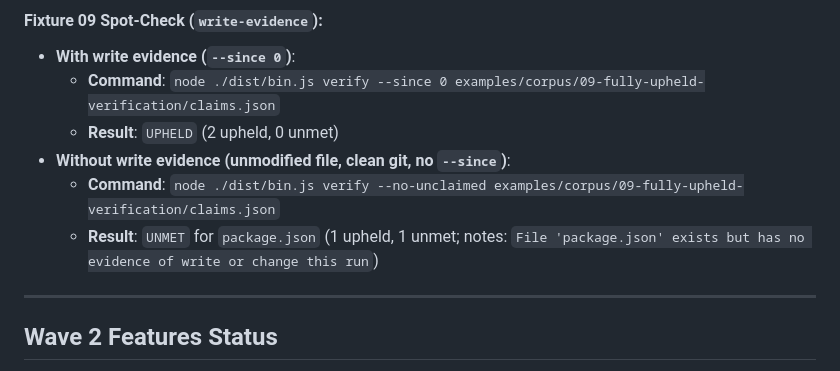
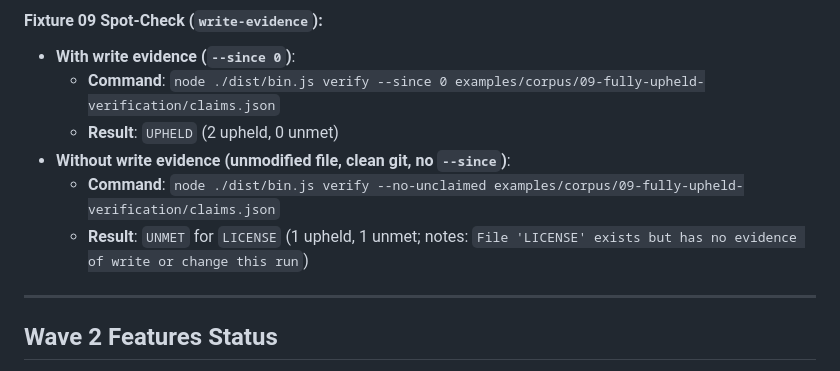
Before and after one commit to chuofringer/upheld, a Markdown page: docs/USE_CASES.md, the part around the change. Rendered like a GitHub page.

Commit message:
docs: align Fixture 09 use-case log with LICENSE claim path
Co-authored-by: Vibe Mapper <chuofringer@users.noreply.github.com>

```diff
--- a/docs/USE_CASES.md
+++ b/docs/USE_CASES.md
@@ -238,7 +238,7 @@ Notes & Mismatches:
   - **Result**: `UPHELD` (2 upheld, 0 unmet)
 - **Without write evidence (unmodified file, clean git, no `--since`)**:
   - **Command**: `node ./dist/bin.js verify --no-unclaimed examples/corpus/09-fully-upheld-verification/claims.json`
-  - **Result**: `UNMET` for `package.json` (1 upheld, 1 unmet; notes: `File 'package.json' exists but has no evidence of write or change this run`)
+  - **Result**: `UNMET` for `LICENSE` (1 upheld, 1 unmet; notes: `File 'LICENSE' exists but has no evidence of write or change this run`)
 
 ---
 
```
